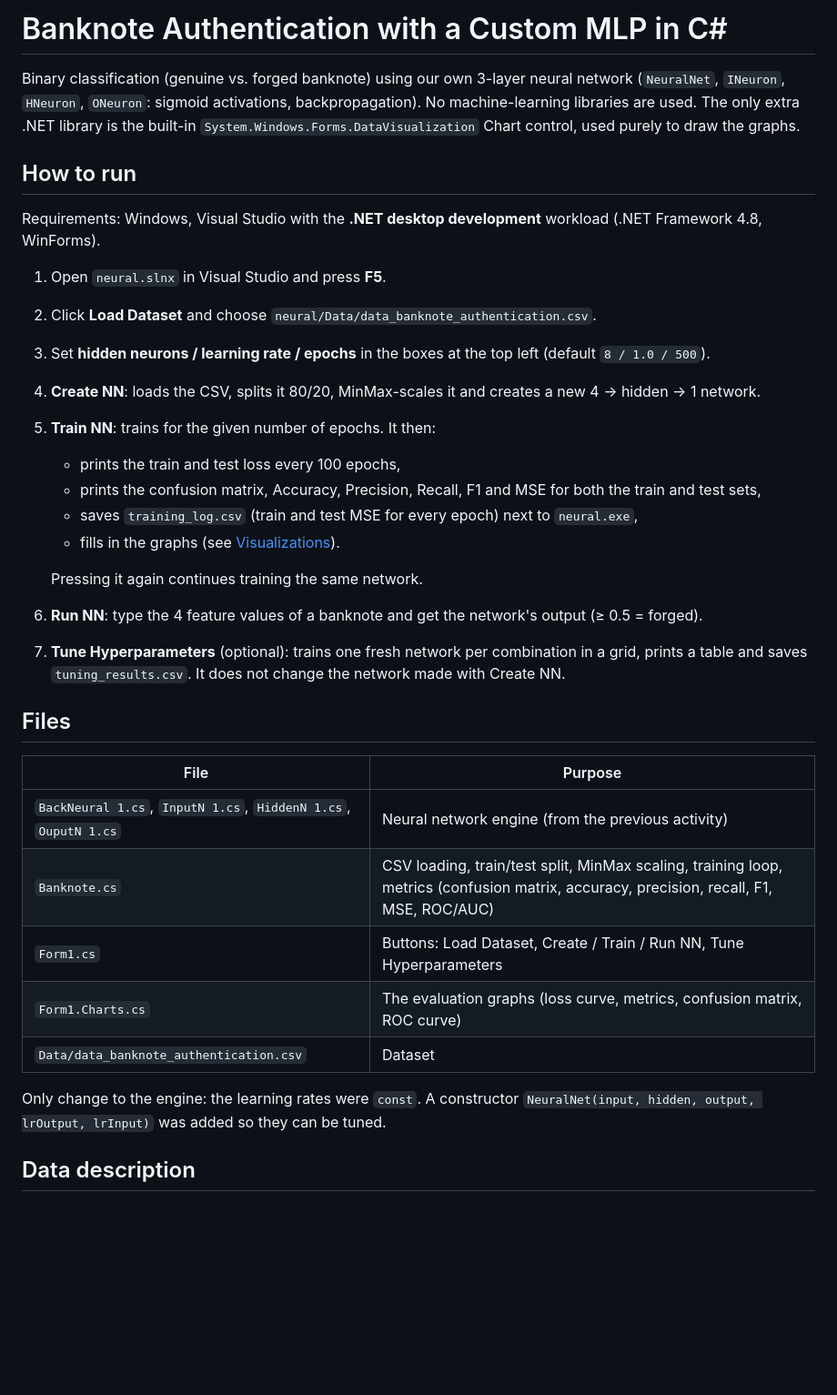
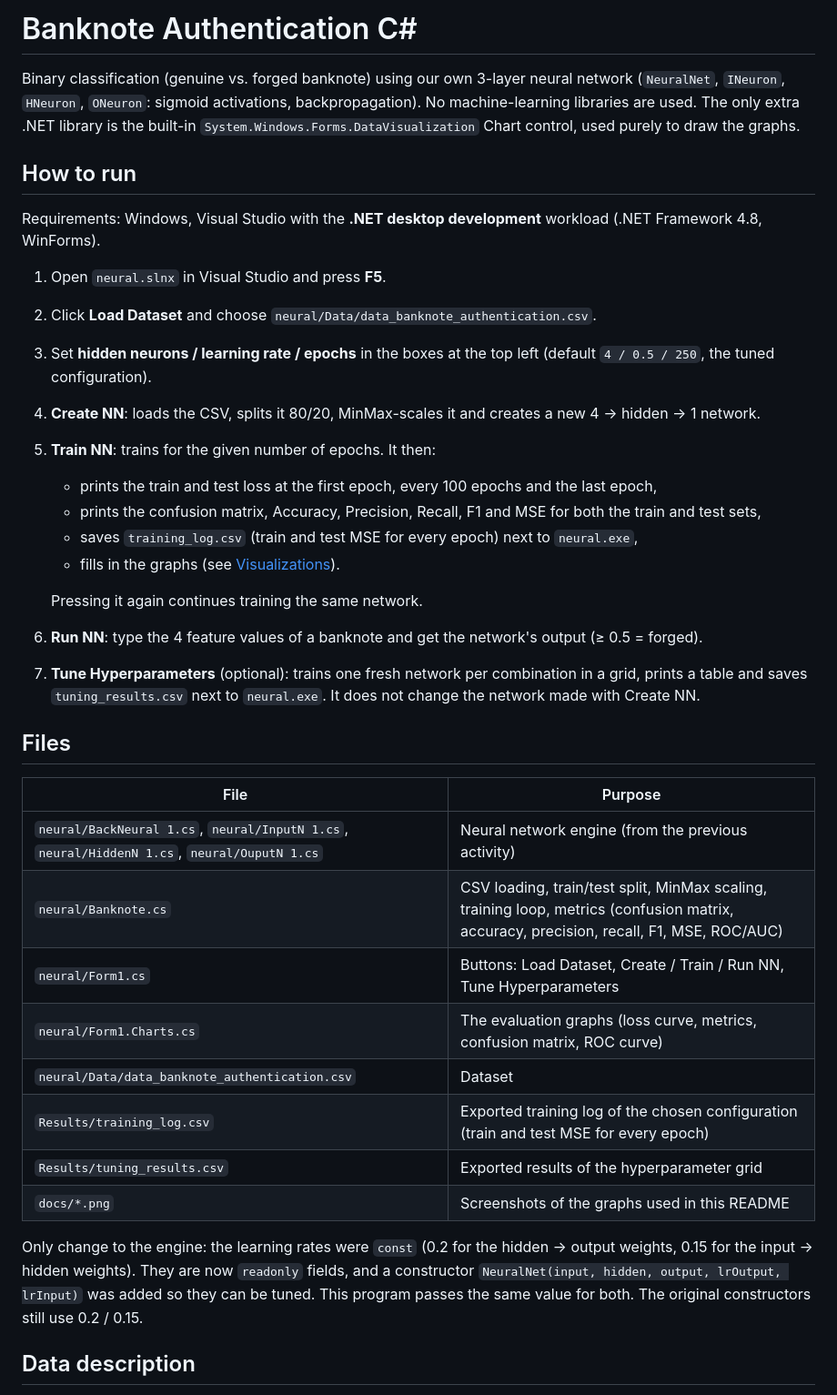
Before and after one commit to Cozyx213/banknote-authentication, a Markdown page: README.md, the part around one of its changes. Shown at 91% size. GitHub-like rendering; blank space fills up the shorter version.

```diff
--- a/README.md
+++ b/README.md
@@ -1,4 +1,4 @@
-# Banknote Authentication with a Custom MLP in C#
+# Banknote Authentication C#
 
 Binary classification (genuine vs. forged banknote) using our own 3-layer neural network
 (`NeuralNet`, `INeuron`, `HNeuron`, `ONeuron`: sigmoid activations, backpropagation).
@@ -10,10 +10,10 @@ Requirements: Windows, Visual Studio with the **.NET desktop development** workl
 
 1. Open `neural.slnx` in Visual Studio and press **F5**.
 2. Click **Load Dataset** and choose `neural/Data/data_banknote_authentication.csv`.
-3. Set **hidden neurons / learning rate / epochs** in the boxes at the top left (default `8 / 1.0 / 500`).
+3. Set **hidden neurons / learning rate / epochs** in the boxes at the top left (default `4 / 0.5 / 250`, the tuned configuration).
 4. **Create NN**: loads the CSV, splits it 80/20, MinMax-scales it and creates a new 4 → hidden → 1 network.
 5. **Train NN**: trains for the given number of epochs. It then:
-   - prints the train and test loss every 100 epochs,
+   - prints the train and test loss at the first epoch, every 100 epochs and the last epoch,
    - prints the confusion matrix, Accuracy, Precision, Recall, F1 and MSE for both the train and test sets,
    - saves `training_log.csv` (train and test MSE for every epoch) next to `neural.exe`,
    - fills in the graphs (see [Visualizations](#visualizations)).
@@ -21,19 +21,23 @@ Requirements: Windows, Visual Studio with the **.NET desktop development** workl
    Pressing it again continues training the same network.
 6. **Run NN**: type the 4 feature values of a banknote and get the network's output (≥ 0.5 = forged).
 7. **Tune Hyperparameters** (optional): trains one fresh network per combination in a grid, prints a table
-   and saves `tuning_results.csv`. It does not change the network made with Create NN.
+   and saves `tuning_results.csv` next to `neural.exe`. It does not change the network made with Create NN.
 
 ## Files
 | File | Purpose |
 |---|---|
-| `BackNeural 1.cs`, `InputN 1.cs`, `HiddenN 1.cs`, `OuputN 1.cs` | Neural network engine (from the previous activity) |
-| `Banknote.cs` | CSV loading, train/test split, MinMax scaling, training loop, metrics (confusion matrix, accuracy, precision, recall, F1, MSE, ROC/AUC) |
-| `Form1.cs` | Buttons: Load Dataset, Create / Train / Run NN, Tune Hyperparameters |
-| `Form1.Charts.cs` | The evaluation graphs (loss curve, metrics, confusion matrix, ROC curve) |
-| `Data/data_banknote_authentication.csv` | Dataset |
+| `neural/BackNeural 1.cs`, `neural/InputN 1.cs`, `neural/HiddenN 1.cs`, `neural/OuputN 1.cs` | Neural network engine (from the previous activity) |
+| `neural/Banknote.cs` | CSV loading, train/test split, MinMax scaling, training loop, metrics (confusion matrix, accuracy, precision, recall, F1, MSE, ROC/AUC) |
+| `neural/Form1.cs` | Buttons: Load Dataset, Create / Train / Run NN, Tune Hyperparameters |
+| `neural/Form1.Charts.cs` | The evaluation graphs (loss curve, metrics, confusion matrix, ROC curve) |
+| `neural/Data/data_banknote_authentication.csv` | Dataset |
+| `Results/training_log.csv` | Exported training log of the chosen configuration (train and test MSE for every epoch) |
+| `Results/tuning_results.csv` | Exported results of the hyperparameter grid |
+| `docs/*.png` | Screenshots of the graphs used in this README |
 
-Only change to the engine: the learning rates were `const`. A constructor
-`NeuralNet(input, hidden, output, lrOutput, lrInput)` was added so they can be tuned.
+Only change to the engine: the learning rates were `const` (0.2 for the hidden → output weights, 0.15 for the input → hidden weights).
+They are now `readonly` fields, and a constructor `NeuralNet(input, hidden, output, lrOutput, lrInput)` was added
+so they can be tuned. This program passes the same value for both. The original constructors still use 0.2 / 0.15.
 
 ## Data description
 **Banknote Authentication** dataset from the UCI Machine Learning Repository
```
Also changed, not shown: other parts of README.md (+47 -43 lines), docs/confusion.png, docs/loss.png, docs/metrics.png, docs/roc.png, 3 other files.
